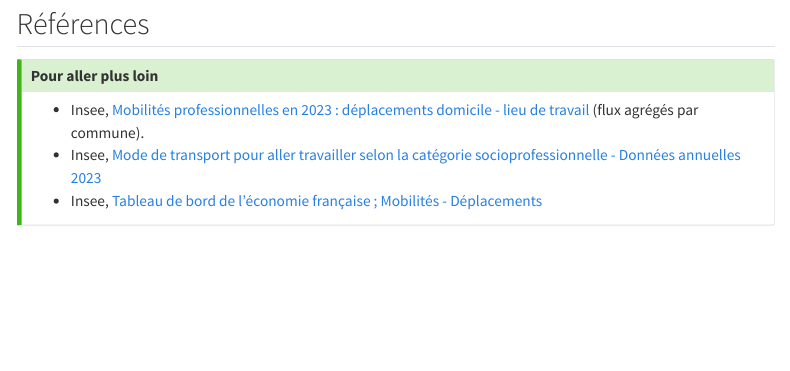
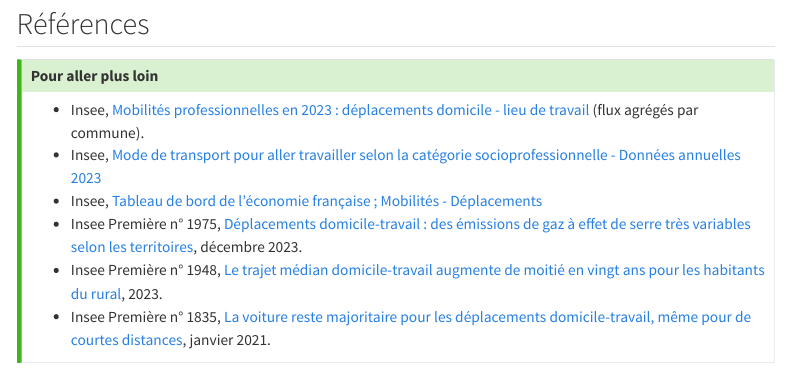
Before and after one commit to linogaliana/30daymapchallenge2026, a Quarto document (jours/02-lines.qmd): the page in a window 1100 px wide, from 7120 px down. Rendered offline with R 4.5, knitr and Pandoc in place of Quarto, with nearby package versions; some code elsewhere in the file could not run offline; menus at the side of the page are left out; long lines of code are wrapped.

Commit message:
ajoute des refs

```diff
--- a/jours/02-lines.qmd
+++ b/jours/02-lines.qmd
@@ -945,4 +945,7 @@ DOM.download(
 - Insee, [Mobilités professionnelles en 2023 : déplacements domicile - lieu de travail](https://www.insee.fr/fr/statistiques/8998300) (flux agrégés par commune).
 - Insee, [Mode de transport pour aller travailler selon la catégorie socioprofessionnelle - Données annuelles 2023](https://www.insee.fr/fr/statistiques/5430829)
 - Insee, [Tableau de bord de l'économie française ; Mobilités - Déplacements](https://www.insee.fr/fr/outil-interactif/5367857/tableau/80_AMN/84_MOB)
+- Insee Première n° 1975, [Déplacements domicile-travail : des émissions de gaz à effet de serre très variables selon les territoires](https://www.insee.fr/fr/statistiques/7718608), décembre 2023.
+- Insee Première n° 1948, [Le trajet médian domicile-travail augmente de moitié en vingt ans pour les habitants du rural](https://www.insee.fr/fr/statistiques/7622203), 2023.
+- Insee Première n° 1835, [La voiture reste majoritaire pour les déplacements domicile-travail, même pour de courtes distances](https://www.insee.fr/fr/statistiques/5013868), janvier 2021.
 :::
```
Also changed, not shown: jours/02-lines.qmd (2 more changed lines).
